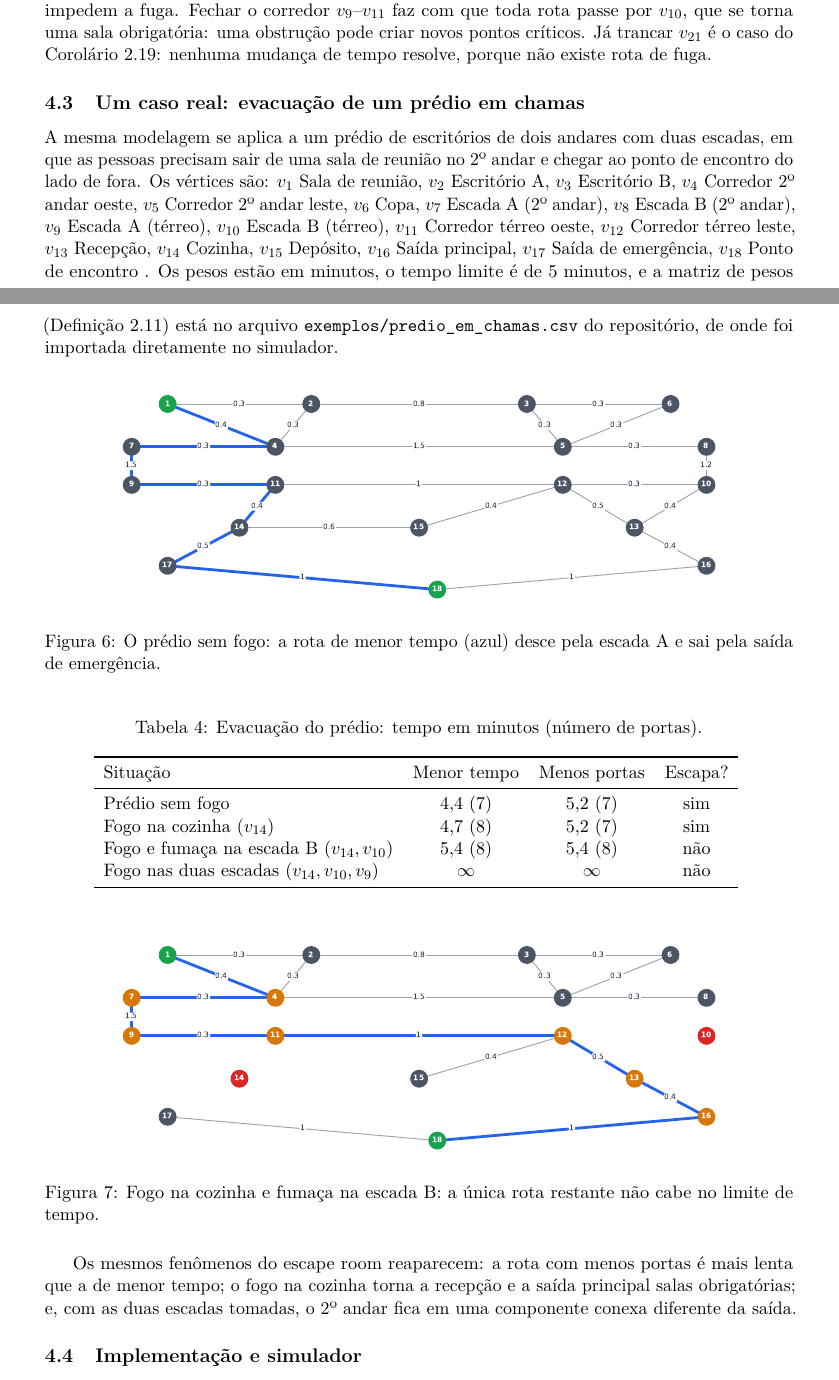
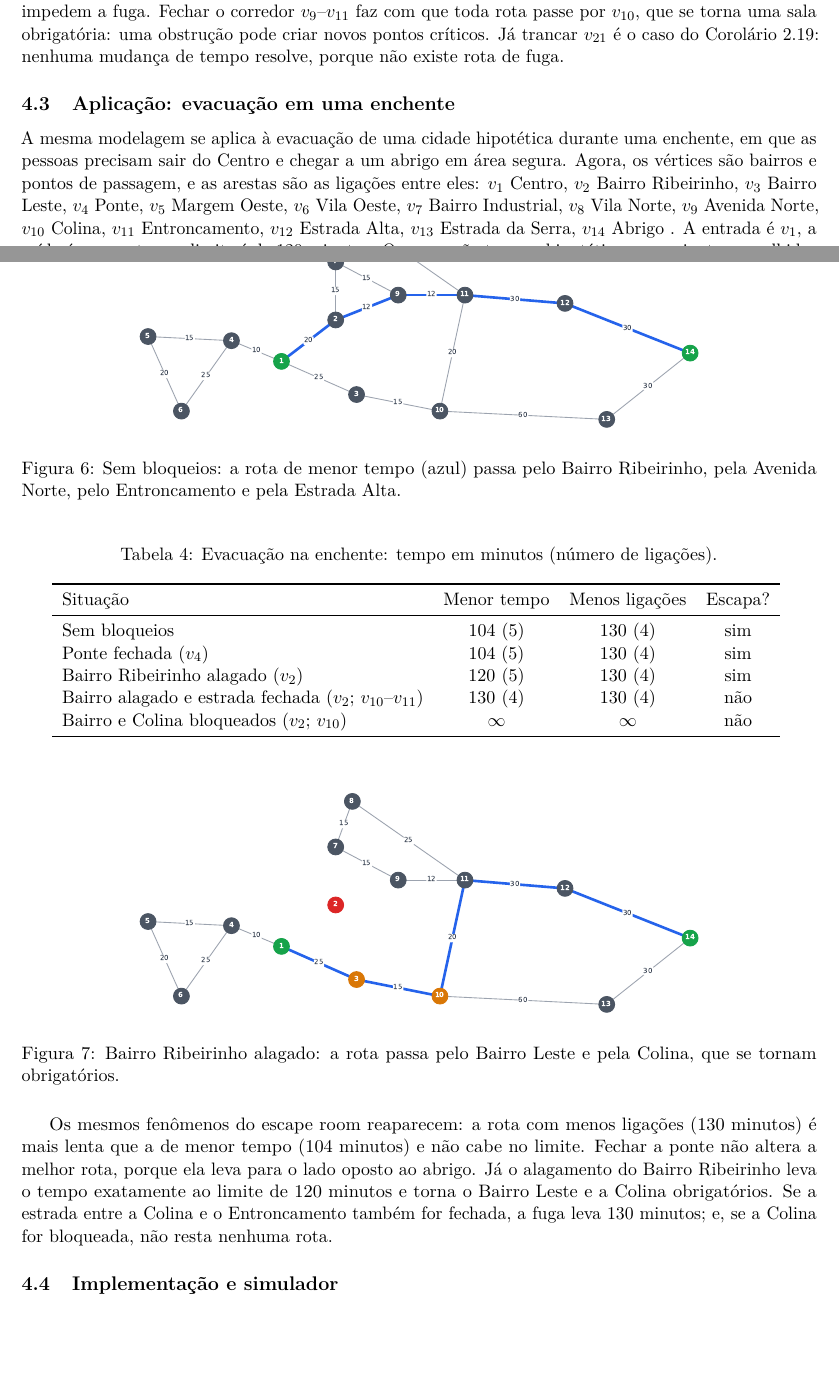
Before and after one commit to Mazzoni-mat-ap/Codigos_discreta, a LaTeX paper (relatorio/relatorio.tex, which reads relatorio/gerado/nomes_enchente.tex, relatorio/gerado/nomes_predio.tex, relatorio/gerado/tabela_enchente.tex): two parts of pages 11 and 12 of 16 before the commit and two parts of pages 10 and 11 of 13 after it, joined at a grey line, cut so that both start at the same text, the shorter picture padded with empty space. Compiled offline with pdfLaTeX.

Commit message:
Alterações finais

```diff
--- /dev/null
+++ b/relatorio/gerado/nomes_enchente.tex
@@ -0,0 +1 @@
+$v_{1}$ Centro, $v_{2}$ Bairro Ribeirinho, $v_{3}$ Bairro Leste, $v_{4}$ Ponte, $v_{5}$ Margem Oeste, $v_{6}$ Vila Oeste, $v_{7}$ Bairro Industrial, $v_{8}$ Vila Norte, $v_{9}$ Avenida Norte, $v_{10}$ Colina, $v_{11}$ Entroncamento, $v_{12}$ Estrada Alta, $v_{13}$ Estrada da Serra, $v_{14}$ Abrigo
--- a/relatorio/gerado/nomes_predio.tex
+++ /dev/null
@@ -1 +0,0 @@
-$v_{1}$ Sala de reunião, $v_{2}$ Escritório A, $v_{3}$ Escritório B, $v_{4}$ Corredor 2º andar oeste, $v_{5}$ Corredor 2º andar leste, $v_{6}$ Copa, $v_{7}$ Escada A (2º andar), $v_{8}$ Escada B (2º andar), $v_{9}$ Escada A (térreo), $v_{10}$ Escada B (térreo), $v_{11}$ Corredor térreo oeste, $v_{12}$ Corredor térreo leste, $v_{13}$ Recepção, $v_{14}$ Cozinha, $v_{15}$ Depósito, $v_{16}$ Saída principal, $v_{17}$ Saída de emergência, $v_{18}$ Ponto de encontro
--- /dev/null
+++ b/relatorio/gerado/tabela_enchente.tex
@@ -0,0 +1,11 @@
+\begin{tabular}{lccc}
+\toprule
+Situação & Menor tempo & Menos ligações & Escapa? \\
+\midrule
+Sem bloqueios & 104 (5) & 130 (4) & sim \\
+Ponte fechada ($v_4$) & 104 (5) & 130 (4) & sim \\
+Bairro Ribeirinho alagado ($v_2$) & 120 (5) & 130 (4) & sim \\
+Bairro alagado e estrada fechada ($v_2$; $v_{10}$--$v_{11}$) & 130 (4) & 130 (4) & não \\
+Bairro e Colina bloqueados ($v_2$; $v_{10}$) & $\infty$ & $\infty$ & não \\
+\bottomrule
+\end{tabular}
--- a/relatorio/gerado/tabela_predio.tex
+++ /dev/null
@@ -1,10 +0,0 @@
-\begin{tabular}{lccc}
-\toprule
-Situação & Menor tempo & Menos portas & Escapa? \\
-\midrule
-Prédio sem fogo & 4{,}4 (7) & 5{,}2 (7) & sim \\
-Fogo na cozinha ($v_{14}$) & 4{,}7 (8) & 5{,}2 (7) & sim \\
-Fogo e fumaça na escada B ($v_{14}, v_{10}$) & 5{,}4 (8) & 5{,}4 (8) & não \\
-Fogo nas duas escadas ($v_{14}, v_{10}, v_9$) & $\infty$ & $\infty$ & não \\
-\bottomrule
-\end{tabular}
--- a/relatorio/relatorio.tex
+++ b/relatorio/relatorio.tex
@@ -6,7 +6,7 @@
 \usepackage[brazil]{babel}
 \usepackage{lmodern}
 \usepackage{microtype}
-\usepackage[margin=2.5cm]{geometry}
+\usepackage[margin=2cm]{geometry}
 \usepackage{amsmath,amssymb,amsthm}
 \usepackage{graphicx}
 \usepackage{booktabs}
@@ -37,7 +37,7 @@
 \renewcommand{\algorithmicrequire}{\textbf{Entrada:}}
 \renewcommand{\algorithmicensure}{\textbf{Saída:}}
 
-\newcommand{\repo}{\url{https://github.com/mrcelomn/trabalhomatdis}}
+\newcommand{\repo}{\url{https://github.com/Mazzoni-mat-ap/Codigos_discreta}}
 \newcommand{\dE}{d_{E}}
 
 % ------------------------------------------------------------------ código
@@ -654,41 +650,43 @@ criar novos pontos críticos. Já trancar $v_{21}$ é o caso do
 Corolário~\ref{cor:bloqueio}: nenhuma mudança de tempo resolve, porque não existe
 rota de fuga.
 
-\subsection{Um caso real: evacuação de um prédio em chamas}
+\subsection{Aplicação: evacuação em uma enchente}
 
-A mesma modelagem se aplica a um prédio de escritórios de dois andares com duas
-escadas, em que as pessoas precisam sair de uma sala de reunião no 2º andar e
-chegar ao ponto de encontro do lado de fora. Os vértices são:
-\input{gerado/nomes_predio.tex}. Os pesos estão em minutos, o tempo limite é de 5
-minutos, e a matriz de pesos (Definição~\ref{def:matrizpesos}) está no arquivo
-\texttt{exemplos/predio\_em\_chamas.csv} do repositório, de onde foi importada
-diretamente no simulador.
+A mesma modelagem se aplica à evacuação de uma cidade hipotética durante uma
+enchente, em que as pessoas precisam sair do Centro e chegar a um abrigo em área
+segura. Agora, os vértices são bairros e pontos de passagem, e as arestas são as
+ligações entre eles: \input{gerado/nomes_enchente.tex}. A entrada é $v_1$, a saída é
+$v_{14}$ e o tempo limite é de 120 minutos. Os pesos são tempos hipotéticos, em
+minutos, escolhidos para ilustrar o método.
 
 \begin{figure}[H]
   \centering
-  \includegraphics[width=0.85\textwidth]{figuras/predio_0.pdf}
-  \caption{O prédio sem fogo: a rota de menor tempo (azul) desce pela escada A e
-  sai pela saída de emergência.}
+  \includegraphics[width=0.75\textwidth]{figuras/enchente_0.pdf}
+  \caption{Sem bloqueios: a rota de menor tempo (azul) passa pelo Bairro Ribeirinho,
+  pela Avenida Norte, pelo Entroncamento e pela Estrada Alta.}
 \end{figure}
 
 \begin{table}[H]
   \centering
-  \caption{Evacuação do prédio: tempo em minutos (número de portas).}
-  \label{tab:predio}
-  \input{gerado/tabela_predio.tex}
+  \caption{Evacuação na enchente: tempo em minutos (número de ligações).}
+  \label{tab:enchente}
+  \input{gerado/tabela_enchente.tex}
 \end{table}
 
 \begin{figure}[H]
   \centering
-  \includegraphics[width=0.85\textwidth]{figuras/predio_2.pdf}
-  \caption{Fogo na cozinha e fumaça na escada B: a única rota restante não cabe no
-  limite de tempo.}
+  \includegraphics[width=0.75\textwidth]{figuras/enchente_2.pdf}
+  \caption{Bairro Ribeirinho alagado: a rota passa pelo Bairro Leste e pela Colina,
+  que se tornam obrigatórios.}
 \end{figure}
 
-Os mesmos fenômenos do escape room reaparecem: a rota com menos portas é mais
-lenta que a de menor tempo; o fogo na cozinha torna a recepção e a saída principal
-salas obrigatórias; e, com as duas escadas tomadas, o 2º andar fica em uma
-componente conexa diferente da saída.
+Os mesmos fenômenos do escape room reaparecem: a rota com menos ligações
+(130 minutos) é mais lenta que a de menor tempo (104 minutos) e não cabe no limite.
+Fechar a ponte não altera a melhor rota, porque ela leva para o lado oposto ao
+abrigo. Já o alagamento do Bairro Ribeirinho leva o tempo exatamente ao limite de
+120 minutos e torna o Bairro Leste e a Colina obrigatórios. Se a estrada entre a
+Colina e o Entroncamento também for fechada, a fuga leva 130 minutos; e, se a Colina
+for bloqueada, não resta nenhuma rota.
 
 \subsection{Implementação e simulador}
 
```
Also changed, not shown: exemplos/enchente.csv (added, +15 -0 lines), exemplos/predio_em_chamas.csv (deleted, +0 -19 lines), README.md, relatorio/figuras/caminho_portas.pdf, relatorio/figuras/caminho_rapido.pdf, relatorio/figuras/cenario_alagado.pdf, relatorio/figuras/cenario_controle.pdf, relatorio/figuras/cenario_dois.pdf, relatorio/figuras/cenario_fumaca.pdf, relatorio/figuras/enchente_0.pdf (added), relatorio/figuras/enchente_2.pdf (added), relatorio/figuras/mapa.pdf, relatorio/figuras/predio_0.pdf (deleted), relatorio/figuras/predio_2.pdf (deleted), 1 more files, 6 other files.
